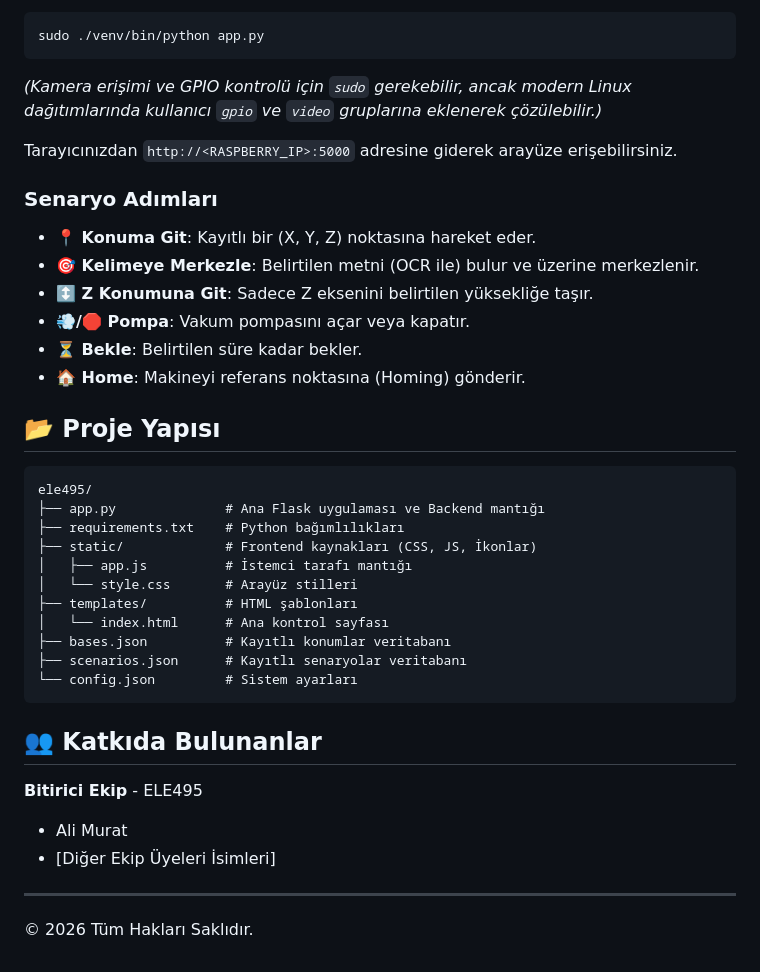
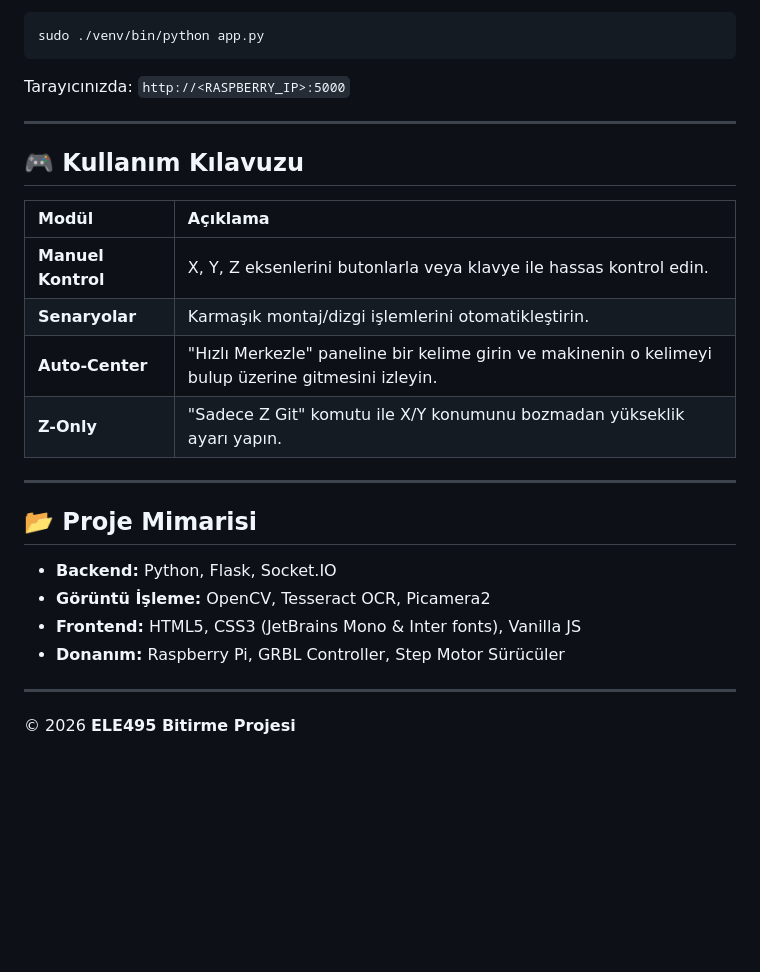
Before and after one commit to bitirici-ekip/ele495, a Markdown page: README.md, the part around one of its changes. Rendered like a GitHub page; blank space fills up the shorter version.

````diff
--- a/README.md
+++ b/README.md
@@ -64,39 +57,27 @@ Uygulamayı başlatmak için:
 ```bash
 sudo ./venv/bin/python app.py
 ```
-*(Kamera erişimi ve GPIO kontrolü için `sudo` gerekebilir, ancak modern Linux dağıtımlarında kullanıcı `gpio` ve `video` gruplarına eklenerek çözülebilir.)*
-
-Tarayıcınızdan `http://<RASPBERRY_IP>:5000` adresine giderek arayüze erişebilirsiniz.
-
-### Senaryo Adımları
-- **📍 Konuma Git**: Kayıtlı bir (X, Y, Z) noktasına hareket eder.
-- **🎯 Kelimeye Merkezle**: Belirtilen metni (OCR ile) bulur ve üzerine merkezlenir.
-- **↕️ Z Konumuna Git**: Sadece Z eksenini belirtilen yüksekliğe taşır.
-- **💨/🛑 Pompa**: Vakum pompasını açar veya kapatır.
-- **⏳ Bekle**: Belirtilen süre kadar bekler.
-- **🏠 Home**: Makineyi referans noktasına (Homing) gönderir.
-
-## 📂 Proje Yapısı
-
-```
-ele495/
-├── app.py              # Ana Flask uygulaması ve Backend mantığı
-├── requirements.txt    # Python bağımlılıkları
-├── static/             # Frontend kaynakları (CSS, JS, İkonlar)
-│   ├── app.js          # İstemci tarafı mantığı
-│   └── style.css       # Arayüz stilleri
-├── templates/          # HTML şablonları
-│   └── index.html      # Ana kontrol sayfası
-├── bases.json          # Kayıtlı konumlar veritabanı
-├── scenarios.json      # Kayıtlı senaryolar veritabanı
-└── config.json         # Sistem ayarları
-```
-
-## 👥 Katkıda Bulunanlar
-
-**Bitirici Ekip** - ELE495
-- Ali Murat
-- [Diğer Ekip Üyeleri İsimleri]
+Tarayıcınızda: `http://<RASPBERRY_IP>:5000`
 
 ---
-© 2026 Tüm Hakları Saklıdır.
+
+## 🎮 Kullanım Kılavuzu
+
+| Modül | Açıklama |
+| :--- | :--- |
+| **Manuel Kontrol** | X, Y, Z eksenlerini butonlarla veya klavye ile hassas kontrol edin. |
+| **Senaryolar** | Karmaşık montaj/dizgi işlemlerini otomatikleştirin. |
+| **Auto-Center** | "Hızlı Merkezle" paneline bir kelime girin ve makinenin o kelimeyi bulup üzerine gitmesini izleyin. |
+| **Z-Only** | "Sadece Z Git" komutu ile X/Y konumunu bozmadan yükseklik ayarı yapın. |
+
+---
+
+## 📂 Proje Mimarisi
+
+*   **Backend:** Python, Flask, Socket.IO
+*   **Görüntü İşleme:** OpenCV, Tesseract OCR, Picamera2
+*   **Frontend:** HTML5, CSS3 (JetBrains Mono & Inter fonts), Vanilla JS
+*   **Donanım:** Raspberry Pi, GRBL Controller, Step Motor Sürücüler
+
+---
+© 2026 **ELE495 Bitirme Projesi**
````
Also changed, not shown: other parts of README.md (+42 -49 lines).
